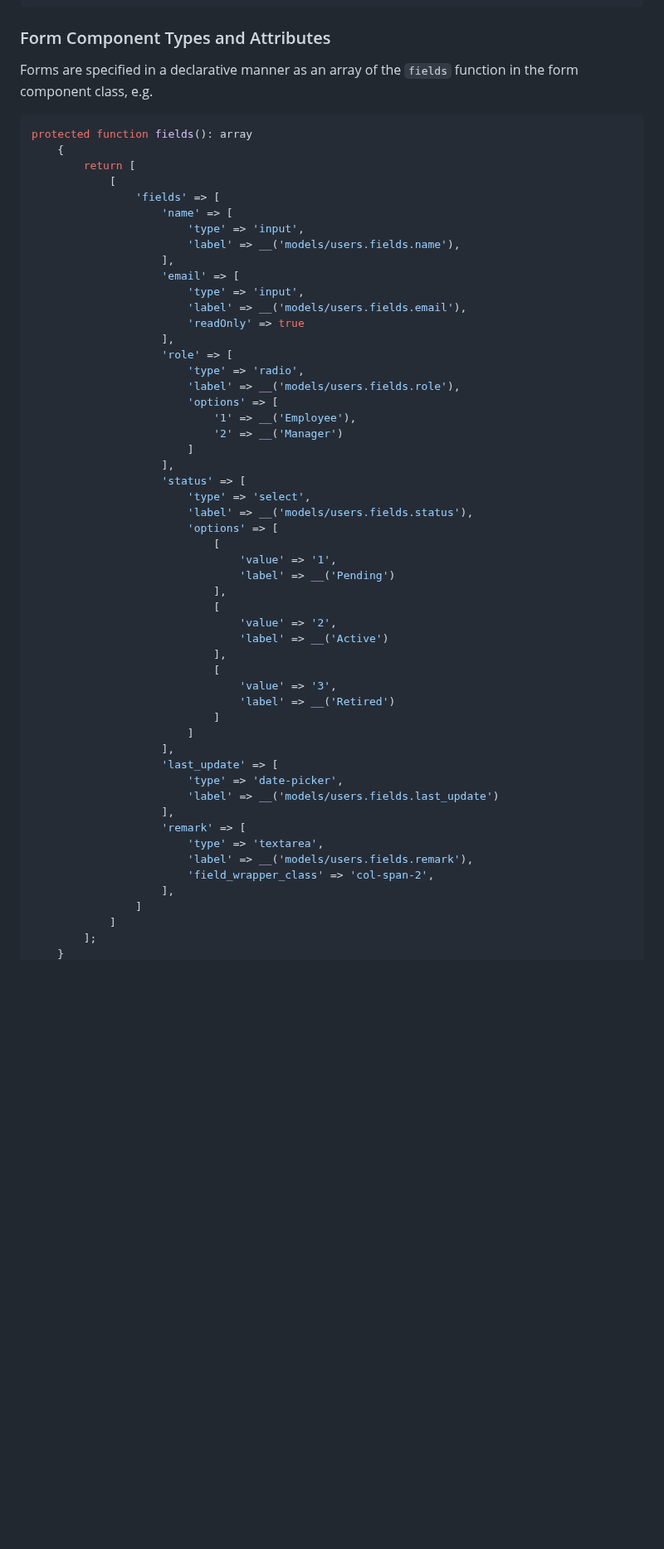
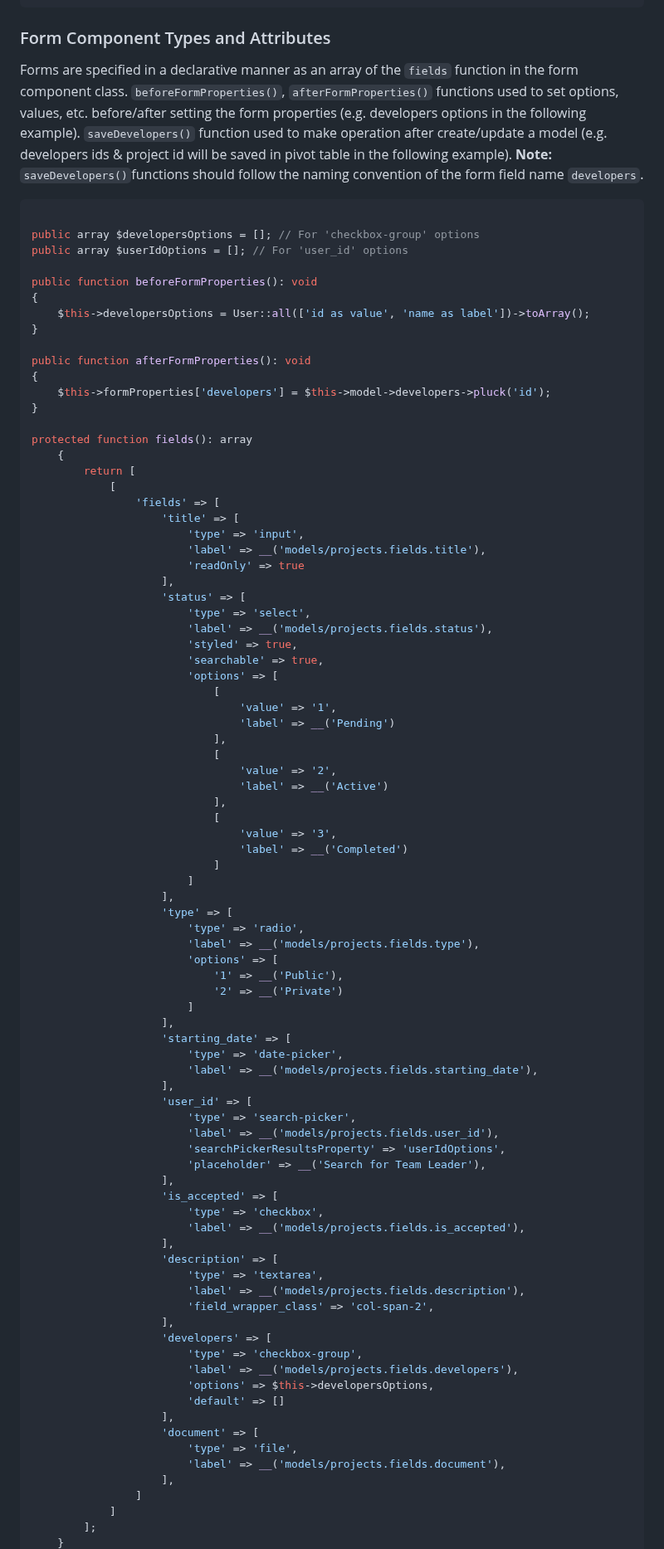
Before and after one commit to wisam-alhennawi/lara-forms-builder, a Markdown page: README.md, the part around one of its changes. Shown at 83% size. GitHub-like rendering; blank space fills up the shorter version.

````diff
--- a/README.md
+++ b/README.md
@@ -152,34 +152,43 @@ php artisan make:lara-forms-builder Users.UserForm User --langModelFileName=user
 
 ### Form Component Types and Attributes
 
-Forms are specified in a declarative manner as an array of the `fields` function in the form component class, e.g.
+Forms are specified in a declarative manner as an array of the `fields` function in the form component class.
+`beforeFormProperties()`, `afterFormProperties()` functions used to set options, values, etc. before/after setting the form properties (e.g. developers options in the following example).
+`saveDevelopers()` function used to make operation after create/update a model (e.g. developers ids & project id will be saved in pivot table in the following example).
+**Note:** `saveDevelopers()`functions should follow the naming convention of the form field name `developers`.
+
+
 
 ```php
+
+public array $developersOptions = []; // For 'checkbox-group' options
+public array $userIdOptions = []; // For 'user_id' options
+
+public function beforeFormProperties(): void
+{
+    $this->developersOptions = User::all(['id as value', 'name as label'])->toArray();
+}
+
+public function afterFormProperties(): void
+{
+    $this->formProperties['developers'] = $this->model->developers->pluck('id');
+}
+
 protected function fields(): array
     {
         return [
             [
                 'fields' => [
-                    'name' => [
+                    'title' => [
                         'type' => 'input',
-                        'label' => __('models/users.fields.name'),
-                    ],
-                    'email' => [
-                        'type' => 'input',
-                        'label' => __('models/users.fields.email'),
+                        'label' => __('models/projects.fields.title'),
                         'readOnly' => true
-                    ],
-                    'role' => [
-                        'type' => 'radio',
-                        'label' => __('models/users.fields.role'),
-                        'options' => [
-                            '1' => __('Employee'),
-                            '2' => __('Manager')
-                        ]
                     ],
                     'status' => [
                         'type' => 'select',
-                        'label' => __('models/users.fields.status'),
+                        'label' => __('models/projects.fields.status'),
+                        'styled' => true,
+                        'searchable' => true,
                         'options' => [
                             [
                                 'value' => '1',
@@ -191,18 +200,46 @@ protected function fields(): array
                             ],
                             [
                                 'value' => '3',
-                                'label' => __('Retired')
+                                'label' => __('Completed')
                             ]
                         ]
                     ],
-                    'last_update' => [
+                    'type' => [
+                        'type' => 'radio',
+                        'label' => __('models/projects.fields.type'),
+                        'options' => [
+                            '1' => __('Public'),
+                            '2' => __('Private')
+                        ]
+                    ],
+                    'starting_date' => [
                         'type' => 'date-picker',
-                        'label' => __('models/users.fields.last_update')
+                        'label' => __('models/projects.fields.starting_date'),
                     ],
-                    'remark' => [
+                    'user_id' => [
+                        'type' => 'search-picker',
+                        'label' => __('models/projects.fields.user_id'),
+                        'searchPickerResultsProperty' => 'userIdOptions',
+                        'placeholder' => __('Search for Team Leader'),
+                    ],
+                    'is_accepted' => [
+                        'type' => 'checkbox',
+                        'label' => __('models/projects.fields.is_accepted'),
+                    ],
+                    'description' => [
                         'type' => 'textarea',
-                        'label' => __('models/users.fields.remark'),
+                        'label' => __('models/projects.fields.description'),
                         'field_wrapper_class' => 'col-span-2',
+                    ],
+                    'developers' => [
+                        'type' => 'checkbox-group',
+                        'label' => __('models/projects.fields.developers'),
+                        'options' => $this->developersOptions,
+                        'default' => []
+                    ],
+                    'document' => [
+                        'type' => 'file',
+                        'label' => __('models/projects.fields.document'),
                     ],
                 ]
             ]
````
Also changed, not shown: other parts of README.md (+41 -59 lines), Example-Form.JPG (added).
